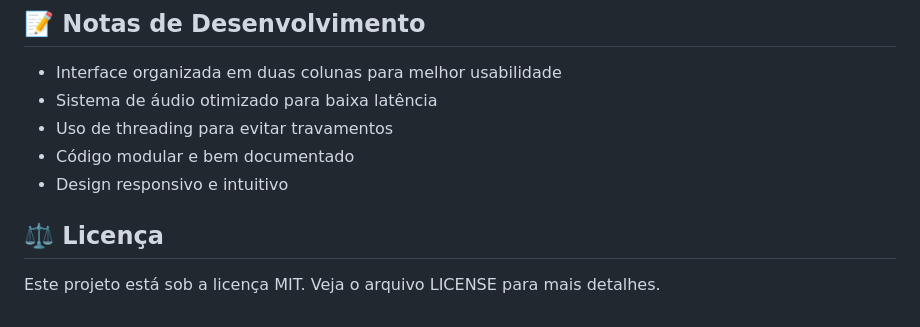
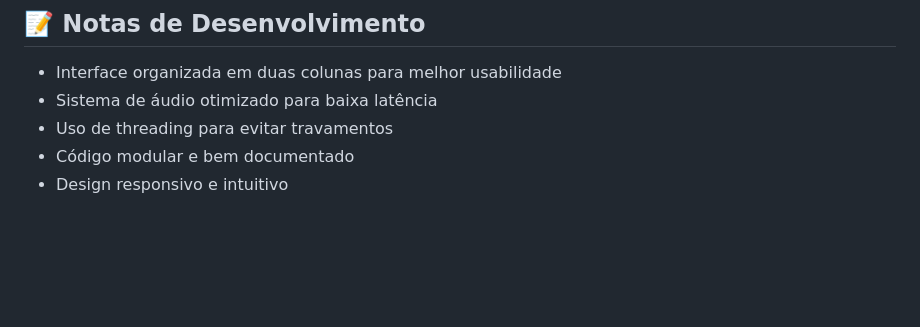
Before and after one commit to ruandd9/piano-py, a Markdown page: README.md, the part around the change. GitHub-like rendering; blank space fills up the shorter version.

```diff
--- a/README.md
+++ b/README.md
@@ -133,7 +133,3 @@ Contribuições são bem-vindas! Algumas ideias:
 - Uso de threading para evitar travamentos
 - Código modular e bem documentado
 - Design responsivo e intuitivo
-
-## ⚖️ Licença
-
-Este projeto está sob a licença MIT. Veja o arquivo LICENSE para mais detalhes.
```
